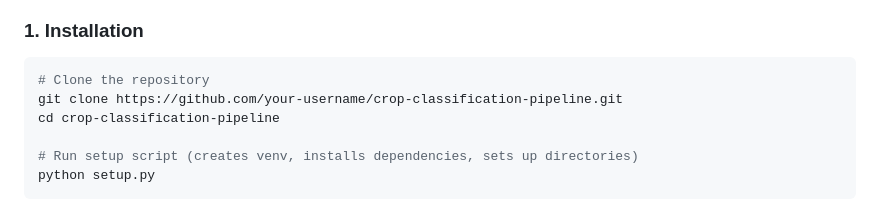
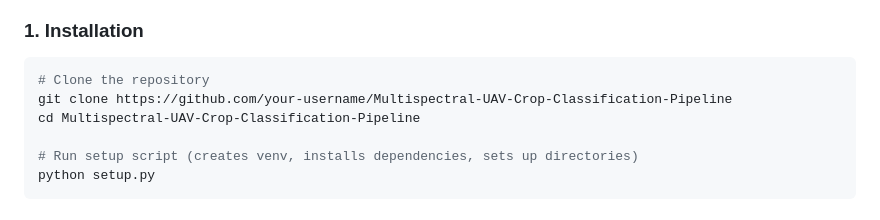
Before and after one commit to Erfassung/Multispectral-UAV-Crop-Classification-Pipeline, a Markdown page: README.md, the part around the change. GitHub-like rendering.

Commit message:
Update repository clone instructions in README

````diff
--- a/README.md
+++ b/README.md
@@ -20,8 +20,8 @@ This pipeline transforms raw multispectral orthoimages and crop field vectors in
 
 ```bash
 # Clone the repository
-git clone https://github.com/your-username/crop-classification-pipeline.git
-cd crop-classification-pipeline
+git clone https://github.com/your-username/Multispectral-UAV-Crop-Classification-Pipeline
+cd Multispectral-UAV-Crop-Classification-Pipeline
 
 # Run setup script (creates venv, installs dependencies, sets up directories)
 python setup.py
````
